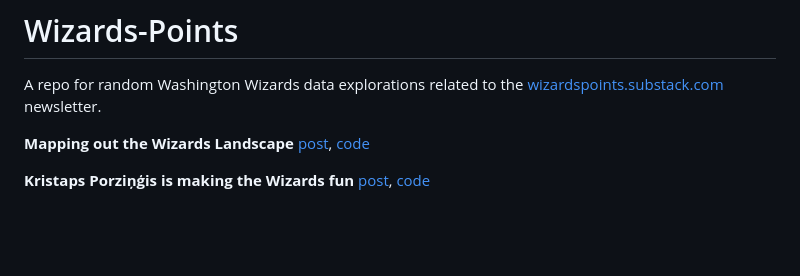
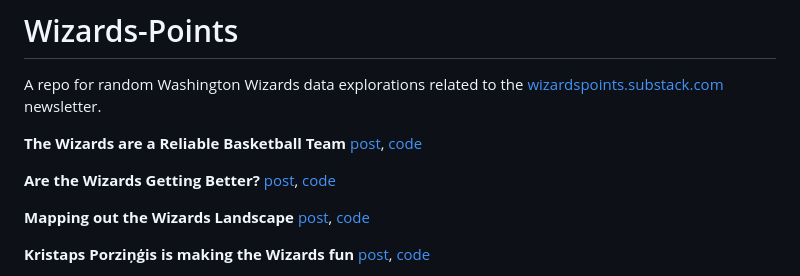
Before and after one commit to jacobpstein/Wizards-Points, a Markdown page: README.md, the part around the change. Drawn GitHub-style; blank space fills up the shorter version.

```diff
--- a/README.md
+++ b/README.md
@@ -1,6 +1,10 @@
 # Wizards-Points
 
 A repo for random Washington Wizards data explorations related to the [wizardspoints.substack.com](https://wizardspoints.substack.com) newsletter.
+
+**The Wizards are a Reliable Basketball Team** [post](https://wizardspoints.substack.com/p/the-wizards-are-a-very-reliable-basketball?sd=pf), [code](https://github.com/jacobpstein/Wizards-Points/blob/main/quarter-to-quarter%20shooting.R)
+
+**Are the Wizards Getting Better?** [post](https://wizardspoints.substack.com/p/are-the-wizards-getting-better), [code](https://github.com/jacobpstein/Wizards-Points/blob/main/three%20pointers%20over%20time.R)
 
 **Mapping out the Wizards Landscape** [post](https://wizardspoints.substack.com/p/mapping-out-the-wizards-landscape), [code](https://github.com/jacobpstein/Wizards-Points/blob/main/defensive_offensive_rating_by_player.R)
 
```
